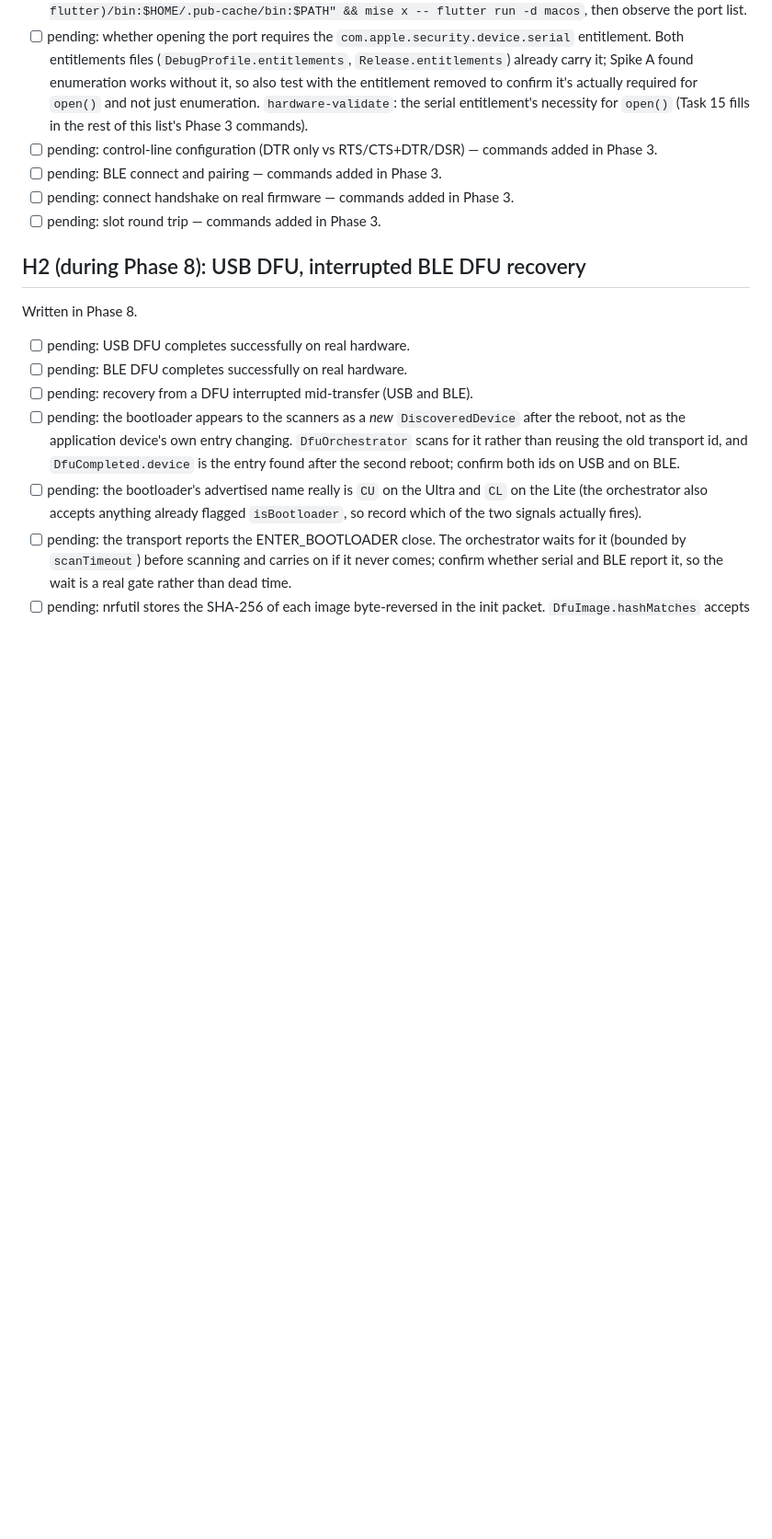
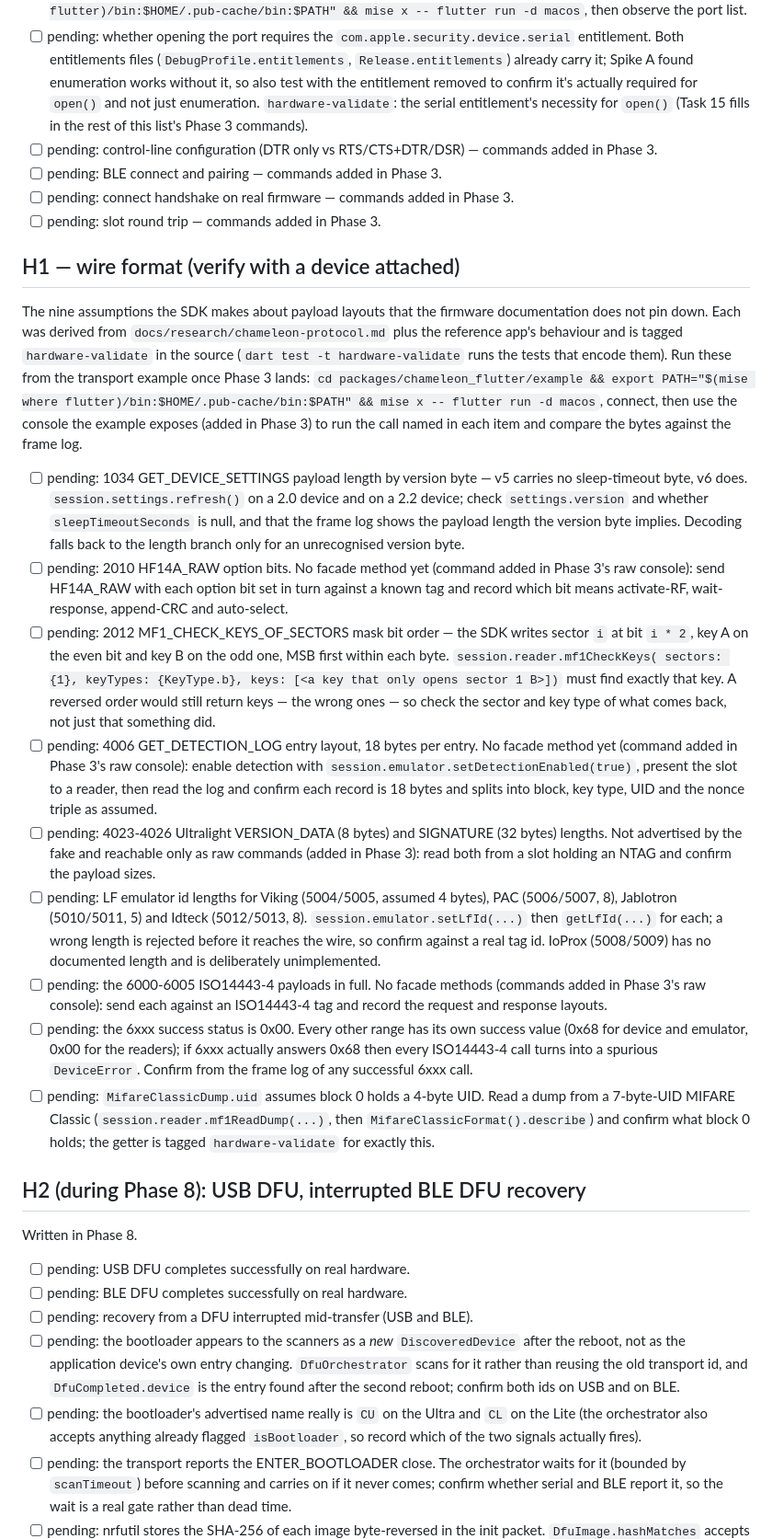
Before and after one commit to bobbyrc/spectra, a Markdown page: docs/hardware-checklist.md, the part around the change. Shown at 92% size. Drawn GitHub-style; blank space fills up the shorter version.

Commit message:
docs: list the nine wire-format assumptions in the H1 checklist
Every payload layout the SDK guessed from the reference app rather than the
firmware docs now has its own pending item, with the call to run once the
Phase 3 transport example exists and what a wrong guess would look like.
The two command ids the README had swapped are corrected with them.

Co-Authored-By: Claude Fable 5.1 <noreply@anthropic.com>

```diff
--- a/docs/hardware-checklist.md
+++ b/docs/hardware-checklist.md
@@ -26,6 +26,65 @@ from a clean CI run alone.
 - [ ] pending: connect handshake on real firmware — commands added in
       Phase 3.
 - [ ] pending: slot round trip — commands added in Phase 3.
+
+## H1 — wire format (verify with a device attached)
+
+The nine assumptions the SDK makes about payload layouts that the firmware
+documentation does not pin down. Each was derived from
+`docs/research/chameleon-protocol.md` plus the reference app's behaviour and
+is tagged `hardware-validate` in the source (`dart test -t hardware-validate`
+runs the tests that encode them). Run these from the transport example once
+Phase 3 lands: `cd packages/chameleon_flutter/example && export PATH="$(mise where flutter)/bin:$HOME/.pub-cache/bin:$PATH" && mise x -- flutter run -d macos`,
+connect, then use the console the example exposes (added in Phase 3) to run
+the call named in each item and compare the bytes against the frame log.
+
+- [ ] pending: 1034 GET_DEVICE_SETTINGS payload length by version byte — v5
+      carries no sleep-timeout byte, v6 does. `session.settings.refresh()` on
+      a 2.0 device and on a 2.2 device; check
+      `settings.version` and whether `sleepTimeoutSeconds` is null, and that
+      the frame log shows the payload length the version byte implies.
+      Decoding falls back to the length branch only for an unrecognised
+      version byte.
+- [ ] pending: 2010 HF14A_RAW option bits. No facade method yet (command
+      added in Phase 3's raw console): send HF14A_RAW with each option bit
+      set in turn against a known tag and record which bit means
+      activate-RF, wait-response, append-CRC and auto-select.
+- [ ] pending: 2012 MF1_CHECK_KEYS_OF_SECTORS mask bit order — the SDK
+      writes sector `i` at bit `i * 2`, key A on the even bit and key B on
+      the odd one, MSB first within each byte. `session.reader.mf1CheckKeys(
+      sectors: {1}, keyTypes: {KeyType.b}, keys: [<a key that only opens
+      sector 1 B>])` must find exactly that key. A reversed order would still
+      return keys — the wrong ones — so check the sector and key type of what
+      comes back, not just that something did.
+- [ ] pending: 4006 GET_DETECTION_LOG entry layout, 18 bytes per entry. No
+      facade method yet (command added in Phase 3's raw console): enable
+      detection with `session.emulator.setDetectionEnabled(true)`, present
+      the slot to a reader, then read the log and confirm each record is 18
+      bytes and splits into block, key type, UID and the nonce triple as
+      assumed.
+- [ ] pending: 4023-4026 Ultralight VERSION_DATA (8 bytes) and SIGNATURE (32
+      bytes) lengths. Not advertised by the fake and reachable only as raw
+      commands (added in Phase 3): read both from a slot holding an NTAG and
+      confirm the payload sizes.
+- [ ] pending: LF emulator id lengths for Viking (5004/5005, assumed 4
+      bytes), PAC (5006/5007, 8), Jablotron (5010/5011, 5) and Idteck
+      (5012/5013, 8). `session.emulator.setLfId(...)` then `getLfId(...)`
+      for each; a wrong length is rejected before it reaches the wire, so
+      confirm against a real tag id. IoProx (5008/5009) has no documented
+      length and is deliberately unimplemented.
+- [ ] pending: the 6000-6005 ISO14443-4 payloads in full. No facade methods
+      (commands added in Phase 3's raw console): send each against an
+      ISO14443-4 tag and record the request and response layouts.
+- [ ] pending: the 6xxx success status is 0x00. Every other range has its
+      own success value (0x68 for device and emulator, 0x00 for the
+      readers); if 6xxx actually answers 0x68 then every ISO14443-4 call
+      turns into a spurious `DeviceError`. Confirm from the frame log of any
+      successful 6xxx call.
+- [ ] pending: `MifareClassicDump.uid` assumes block 0 holds a 4-byte UID.
+      Read a dump from a 7-byte-UID MIFARE Classic
+      (`session.reader.mf1ReadDump(...)`, then `MifareClassicFormat().describe`)
+      and confirm what block 0 holds; the getter is tagged
+      `hardware-validate` for exactly this.
 
 ## H2 (during Phase 8): USB DFU, interrupted BLE DFU recovery
 
```
Also changed, not shown: packages/chameleon/README.md (+2 -2 lines).
